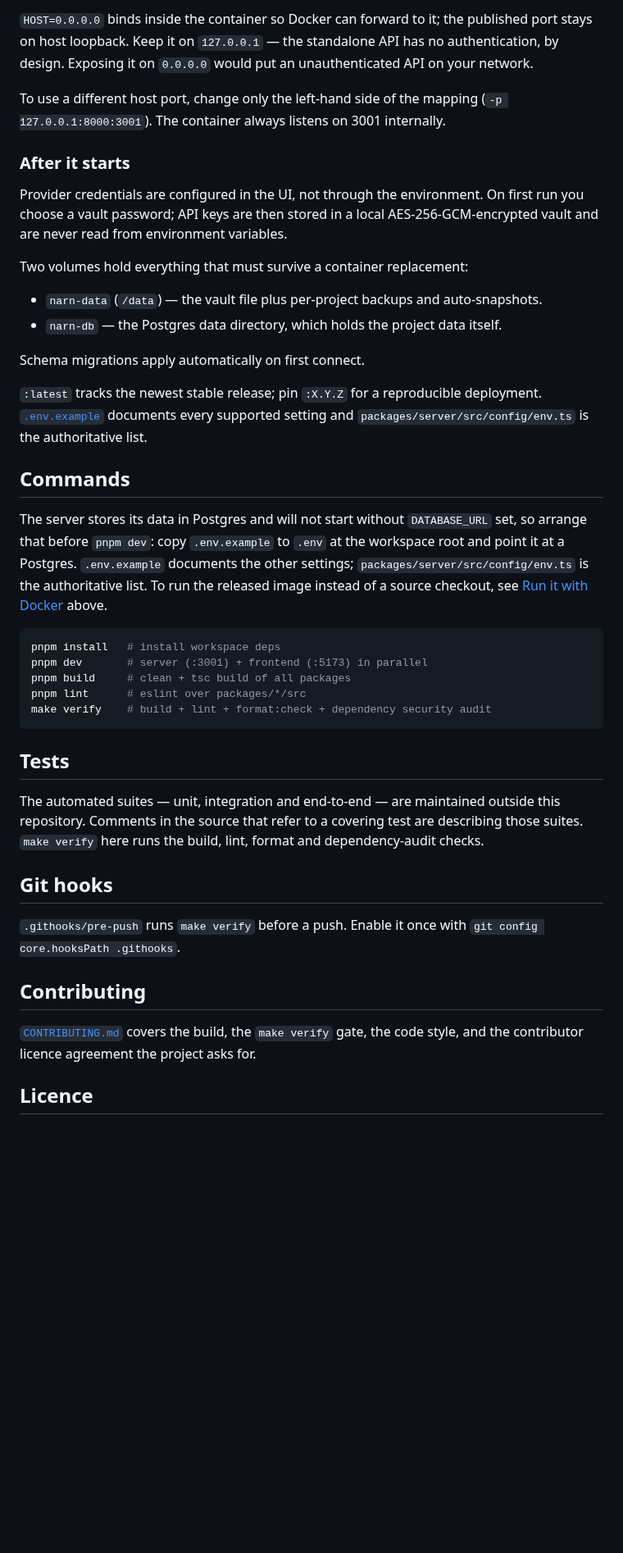
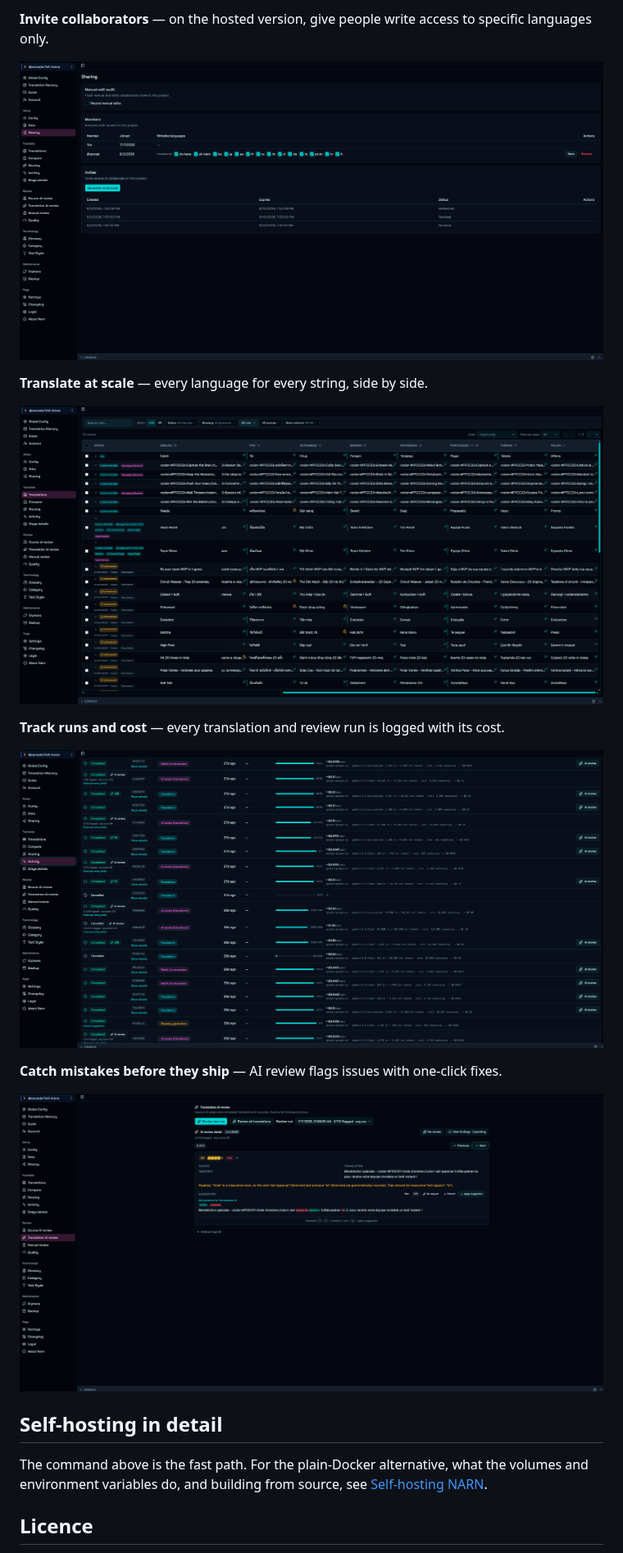
Before and after one commit to zercade-dev/app-narn, a Markdown page: README.md, the part around one of its changes. Shown at 82% size. Drawn GitHub-style; pictures changed too: docs/images/activity-runs.png (added), docs/images/ai-review.png (added), docs/images/sharing-collaboration.png (added); blank space fills up the shorter version.

````diff
--- a/README.md
+++ b/README.md
@@ -75,63 +58,26 @@ docker run -d --name narn --network narn \
 
-`HOST=0.0.0.0` binds inside the container so Docker can forward to it; the
-published port stays on host loopback. Keep it on `127.0.0.1` — the standalone
-API has no authentication, by design. Exposing it on `0.0.0.0` would put an
-unauthenticated API on your network.
+**Invite collaborators** — on the hosted version, give people write access to specific
+languages only.
 
-To use a different host port, change only the left-hand side of the mapping
-(`-p 127.0.0.1:8000:3001`). The container always listens on 3001 internally.
+![Sharing — project members and invites](docs/images/sharing-collaboration.png)
 
-### After it starts
+**Translate at scale** — every language for every string, side by side.
 
-Provider credentials are configured in the UI, not through the environment. On
-first run you choose a vault password; API keys are then stored in a local
-AES-256-GCM-encrypted vault and are never read from environment variables.
+![Translations grid across many languages](docs/images/translations-grid.png)
 
-Two volumes hold everything that must survive a container replacement:
+**Track runs and cost** — every translation and review run is logged with its cost.
 
-- `narn-data` (`/data`) — the vault file plus per-project backups and
-  auto-snapshots.
-- `narn-db` — the Postgres data directory, which holds the project data itself.
+![Activity — run history with cost](docs/images/activity-runs.png)
 
-Schema migrations apply automatically on first connect.
+**Catch mistakes before they ship** — AI review flags issues with one-click fixes.
 
-`:latest` tracks the newest stable release; pin `:X.Y.Z` for a reproducible
-deployment. [`.env.example`](.env.example) documents every supported setting and
-`packages/server/src/config/env.ts` is the authoritative list.
+![AI review — a flagged fluency issue with a suggested fix](docs/images/ai-review.png)
 
-## Commands
+## Self-hosting in detail
 
-The server stores its data in Postgres and will not start without
-`DATABASE_URL` set, so arrange that before `pnpm dev`: copy `.env.example` to
-`.env` at the workspace root and point it at a Postgres. `.env.example`
-documents the other settings; `packages/server/src/config/env.ts` is the
-authoritative list. To run the released image instead of a source checkout, see
-[Run it with Docker](#run-it-with-docker) above.
-
-```bash
-pnpm install   # install workspace deps
-pnpm dev       # server (:3001) + frontend (:5173) in parallel
-pnpm build     # clean + tsc build of all packages
-pnpm lint      # eslint over packages/*/src
-make verify    # build + lint + format:check + dependency security audit
-```
-
-## Tests
-
-The automated suites — unit, integration and end-to-end — are maintained
-outside this repository. Comments in the source that refer to a covering test
-are describing those suites. `make verify` here runs the build, lint, format
-and dependency-audit checks.
-
-## Git hooks
-
-`.githooks/pre-push` runs `make verify` before a push. Enable it once with
-`git config core.hooksPath .githooks`.
-
-## Contributing
-
-[`CONTRIBUTING.md`](CONTRIBUTING.md) covers the build, the `make verify` gate, the
-code style, and the contributor licence agreement the project asks for.
+The command above is the fast path. For the plain-Docker alternative, what the volumes and
+environment variables do, and building from source, see
+[Self-hosting NARN](docs/self-hosting.md).
 
 ## Licence
 
````
Also changed, not shown: other parts of README.md (+41 -59 lines), CONTRIBUTING.md (+1 -0 lines), docs/self-hosting.md (added, +69 -0 lines), docs/images/cover-compare.png (added), docs/images/global-config.png (added).
